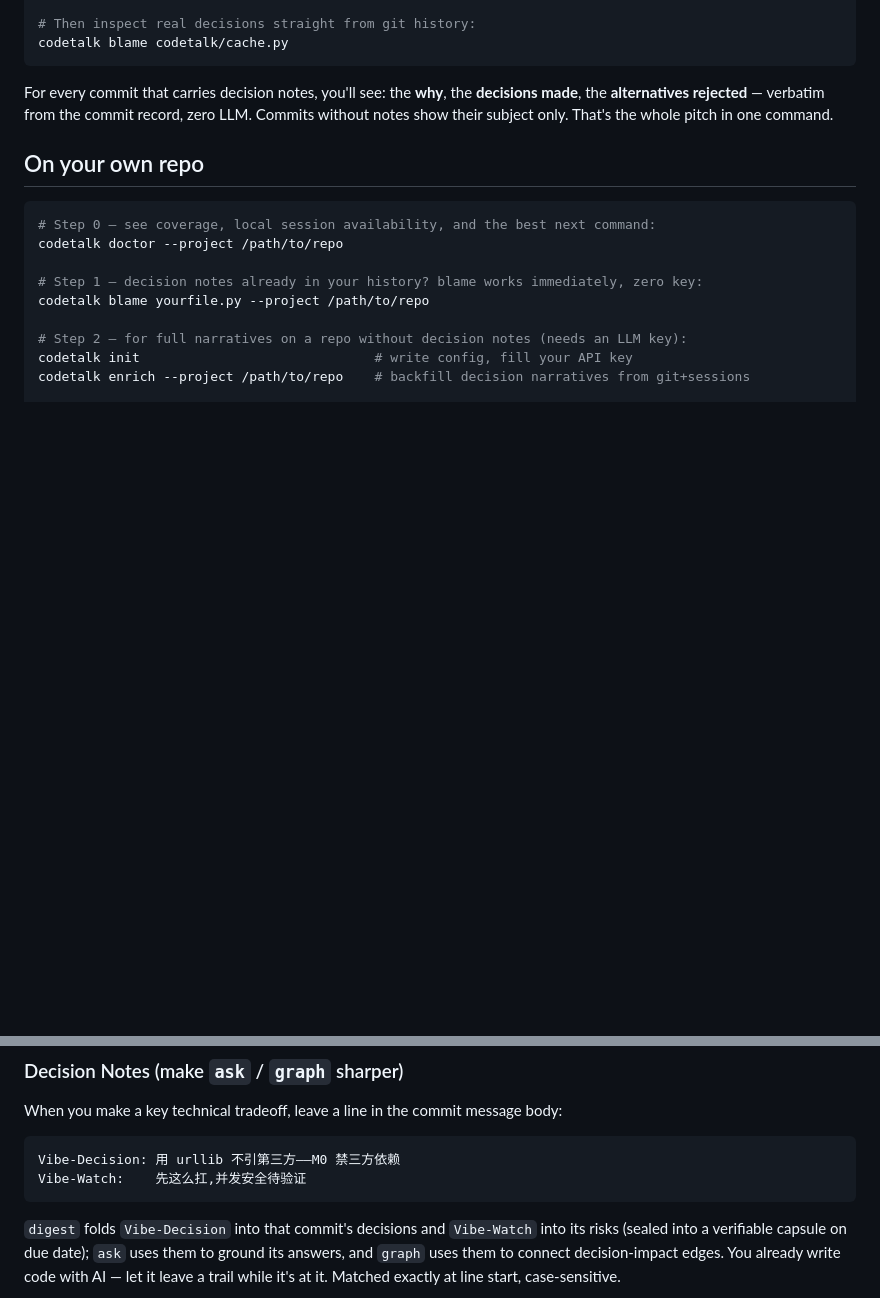
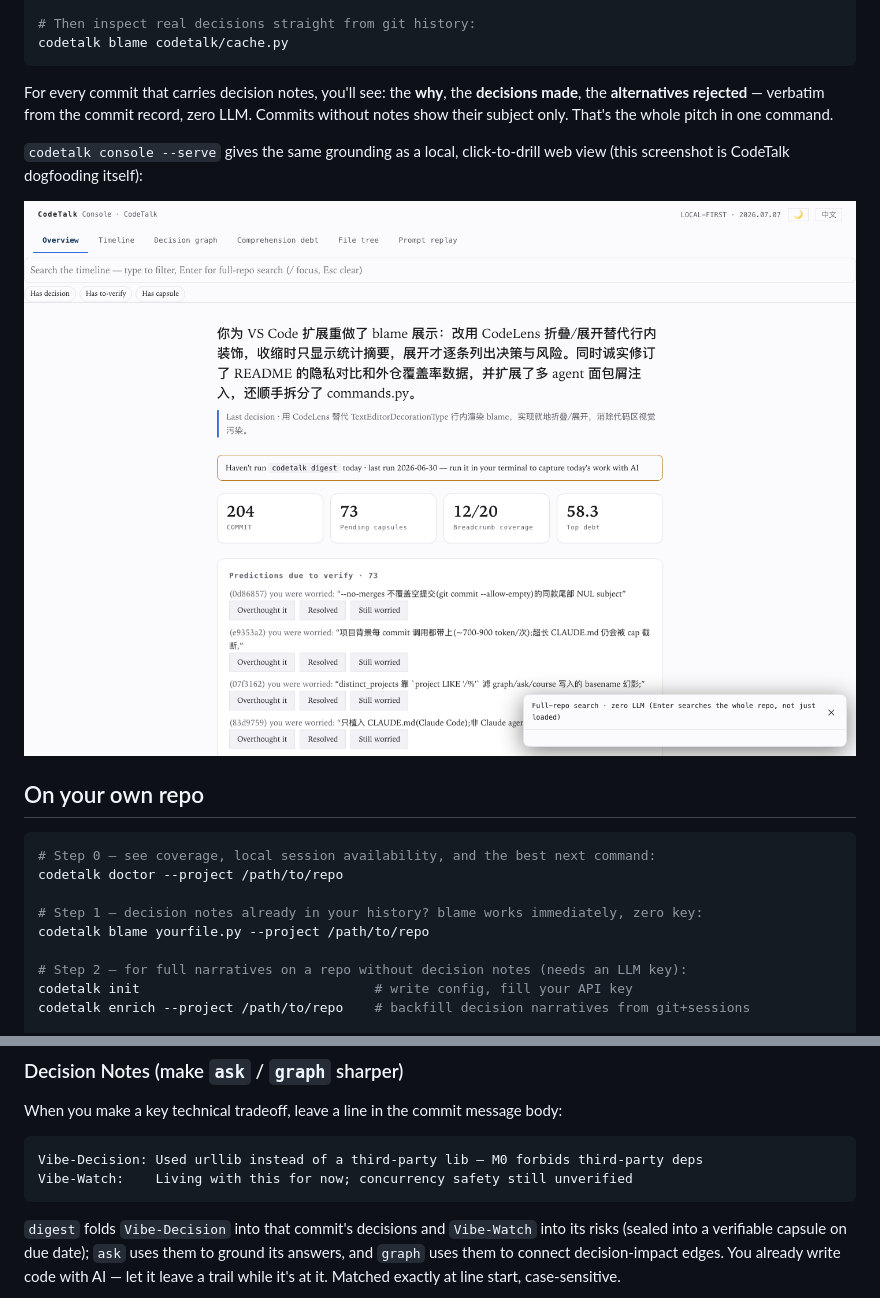
Before and after one commit to HUKAIR/CodeTalk, a Markdown page: README.md, 2 parts joined by grey strips. GitHub-like rendering; pictures changed too: docs/images/codetalk-console-screenshot.png (added); blank space fills up the shorter version.

````diff
--- a/README.md
+++ b/README.md
@@ -84,6 +84,10 @@ codetalk blame codetalk/cache.py
 ```
 
 For every commit that carries decision notes, you'll see: the **why**, the **decisions made**, the **alternatives rejected** — verbatim from the commit record, zero LLM. Commits without notes show their subject only. That's the whole pitch in one command.
+
+`codetalk console --serve` gives the same grounding as a local, click-to-drill web view (this screenshot is CodeTalk dogfooding itself):
+
+![CodeTalk console screenshot](docs/images/codetalk-console-screenshot.png)
 
 ## On your own repo
 
@@ -236,8 +240,8 @@ To switch models: change the top-level `provider` to any of the above and set th
 When you make a key technical tradeoff, leave a line in the commit message body:
 
 ```
-Vibe-Decision: 用 urllib 不引第三方——M0 禁三方依赖
-Vibe-Watch:    先这么扛,并发安全待验证
+Vibe-Decision: Used urllib instead of a third-party lib — M0 forbids third-party deps
+Vibe-Watch:    Living with this for now; concurrency safety still unverified
 ```
 
 `digest` folds `Vibe-Decision` into that commit's decisions and `Vibe-Watch` into its risks (sealed into a verifiable capsule on due date); `ask` uses them to ground its answers, and `graph` uses them to connect decision-impact edges. You already write code with AI — let it leave a trail while it's at it. Matched exactly at line start, case-sensitive.
````
Also changed, not shown: README.zh-CN.md (+4 -0 lines), 1 other file.
